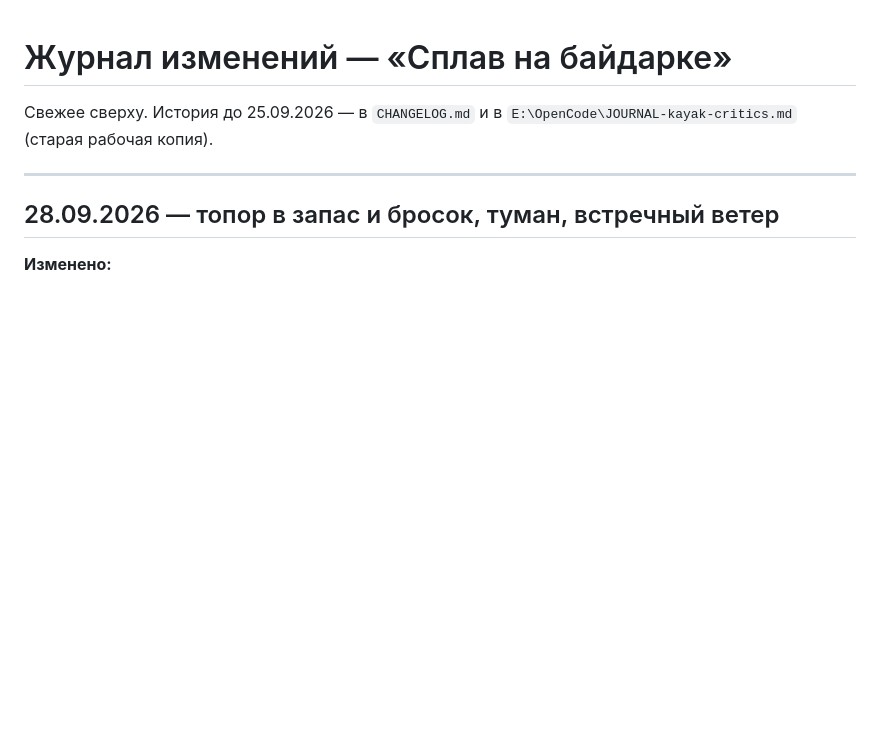
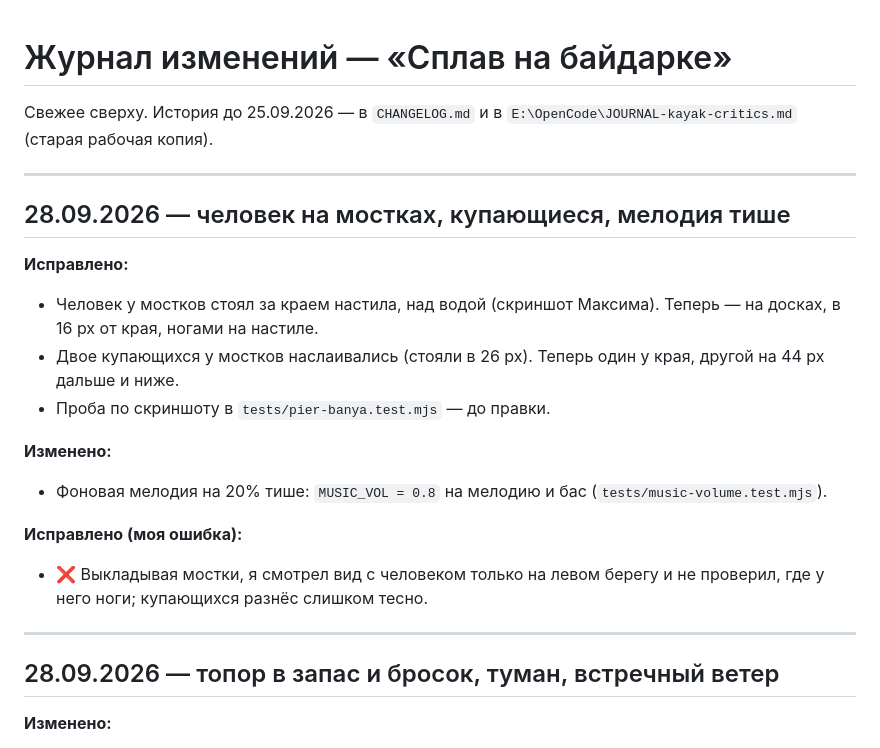
Before and after one commit to universal-beep/kayak-game, a Markdown page: _ЖУРНАЛ_ИЗМЕНЕНИЙ.md, the part around the change. Drawn GitHub-style; blank space fills up the shorter version.

Commit message:
docs(journal): человек на мостках, купающиеся, мелодия тише
Co-Authored-By: Claude Opus 5.5 <noreply@anthropic.com>

```diff
--- a/_ЖУРНАЛ_ИЗМЕНЕНИЙ.md
+++ b/_ЖУРНАЛ_ИЗМЕНЕНИЙ.md
@@ -2,6 +2,25 @@
 
 Свежее сверху. История до 25.09.2026 — в `CHANGELOG.md` и в
 `E:\OpenCode\JOURNAL-kayak-critics.md` (старая рабочая копия).
+
+---
+
+## 28.09.2026 — человек на мостках, купающиеся, мелодия тише
+
+**Исправлено:**
+- Человек у мостков стоял за краем настила, над водой (скриншот Максима).
+  Теперь — на досках, в 16 px от края, ногами на настиле.
+- Двое купающихся у мостков наслаивались (стояли в 26 px). Теперь один у
+  края, другой на 44 px дальше и ниже.
+- Проба по скриншоту в `tests/pier-banya.test.mjs` — до правки.
+
+**Изменено:**
+- Фоновая мелодия на 20% тише: `MUSIC_VOL = 0.8` на мелодию и бас
+  (`tests/music-volume.test.mjs`).
+
+**Исправлено (моя ошибка):**
+- ❌ Выкладывая мостки, я смотрел вид с человеком только на левом берегу и
+  не проверил, где у него ноги; купающихся разнёс слишком тесно.
 
 ---
 
```
